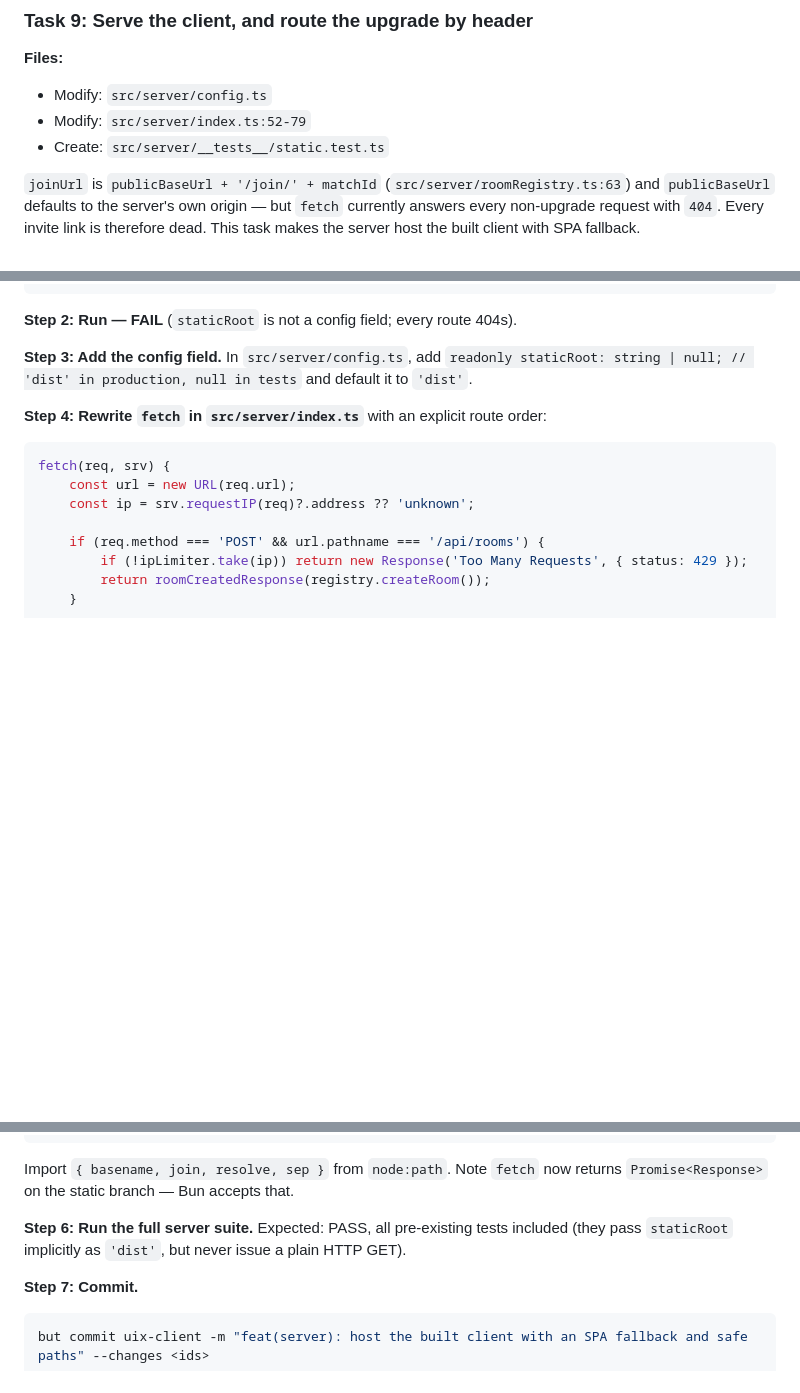
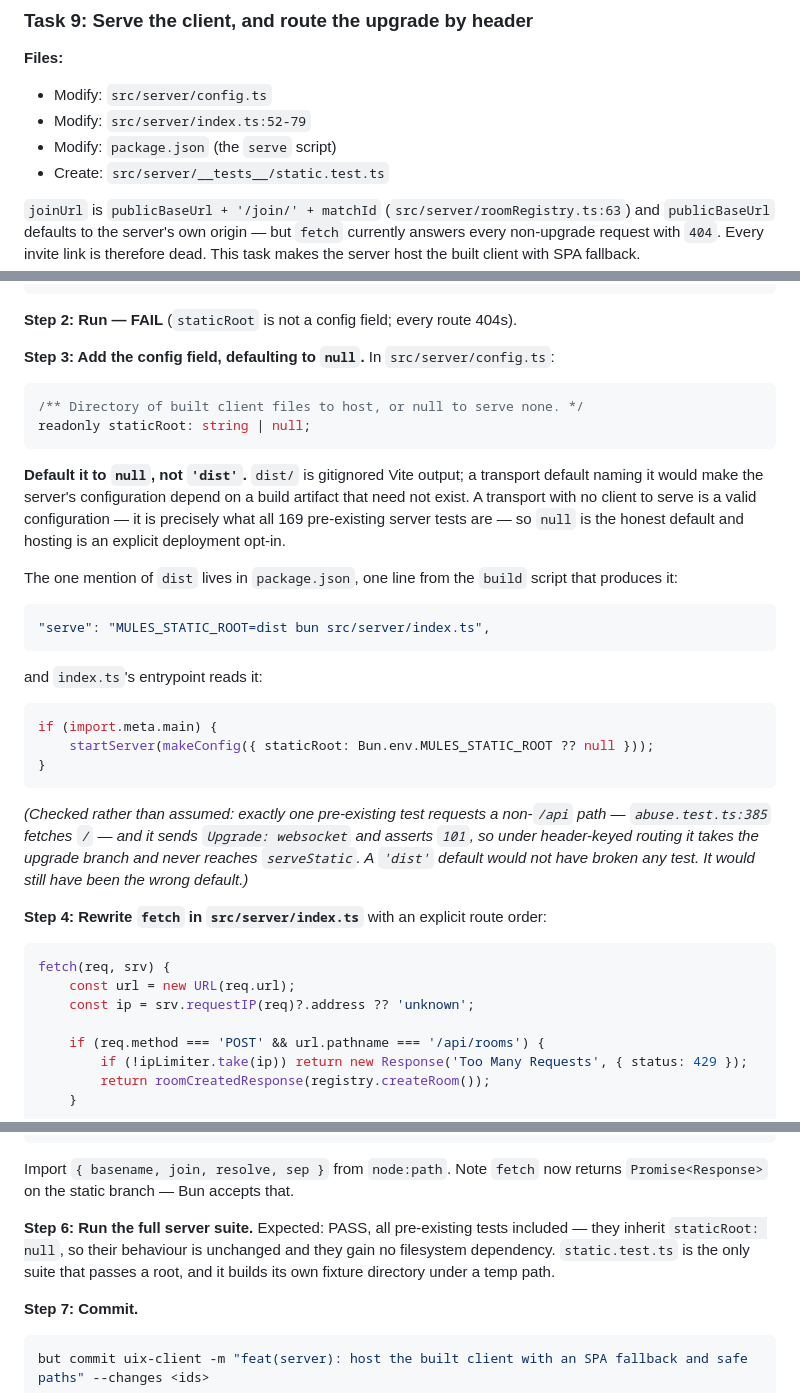
Before and after one commit to TuesdayCrowd/the-mules-court, a Markdown page: docs/plans/2026-07-24-uix-implementation-plan.md, 3 parts joined by grey strips. Drawn GitHub-style; blank space fills up the shorter version.

Commit message:
docs: staticRoot defaults to null, not dist
dist/ is gitignored Vite output. A transport default naming it would make the
server's configuration depend on a build artifact that need not exist, and would
give 169 pre-existing tests a filesystem dependency they never asked for.

A transport with no client to serve is a valid configuration — it is exactly
what every existing server test is — so null is the honest default and hosting
becomes an explicit deployment opt-in. The single mention of dist moves to
package.json's serve script, one line from the build script that produces it.

Records the check rather than the assumption: exactly one pre-existing test
requests a non-/api path (abuse.test.ts:385 fetches /), and it sends
Upgrade: websocket and asserts 101, so under header-keyed routing it takes the
upgrade branch and never reaches serveStatic. A 'dist' default would not have
broken a test. It would still have been the wrong default.

````diff
--- a/docs/plans/2026-07-24-uix-implementation-plan.md
+++ b/docs/plans/2026-07-24-uix-implementation-plan.md
@@ -790,6 +790,7 @@ but commit uix-client -m "feat(server): let RESUME_SEAT adopt a nickname for the
 **Files:**
 - Modify: `src/server/config.ts`
 - Modify: `src/server/index.ts:52-79`
+- Modify: `package.json` (the `serve` script)
 - Create: `src/server/__tests__/static.test.ts`
 
 `joinUrl` is `publicBaseUrl + '/join/' + matchId` (`src/server/roomRegistry.ts:63`) and `publicBaseUrl` defaults to the server's own origin — but `fetch` currently answers every non-upgrade request with `404`. Every invite link is therefore dead. This task makes the server host the built client with SPA fallback.
@@ -862,7 +863,30 @@ describe('static hosting', () => {
 
 **Step 2: Run — FAIL** (`staticRoot` is not a config field; every route 404s).
 
-**Step 3: Add the config field.** In `src/server/config.ts`, add `readonly staticRoot: string | null; // 'dist' in production, null in tests` and default it to `'dist'`.
+**Step 3: Add the config field, defaulting to `null`.** In `src/server/config.ts`:
+
+```ts
+/** Directory of built client files to host, or null to serve none. */
+readonly staticRoot: string | null;
+```
+
+**Default it to `null`, not `'dist'`.** `dist/` is gitignored Vite output; a transport default naming it would make the server's configuration depend on a build artifact that need not exist. A transport with no client to serve is a valid configuration — it is precisely what all 169 pre-existing server tests are — so `null` is the honest default and hosting is an explicit deployment opt-in.
+
+The one mention of `dist` lives in `package.json`, one line from the `build` script that produces it:
+
+```json
+"serve": "MULES_STATIC_ROOT=dist bun src/server/index.ts",
+```
+
+and `index.ts`'s entrypoint reads it:
+
+```ts
+if (import.meta.main) {
+    startServer(makeConfig({ staticRoot: Bun.env.MULES_STATIC_ROOT ?? null }));
+}
+```
+
+*(Checked rather than assumed: exactly one pre-existing test requests a non-`/api` path — `abuse.test.ts:385` fetches `/` — and it sends `Upgrade: websocket` and asserts `101`, so under header-keyed routing it takes the upgrade branch and never reaches `serveStatic`. A `'dist'` default would not have broken any test. It would still have been the wrong default.)*
 
 **Step 4: Rewrite `fetch` in `src/server/index.ts`** with an explicit route order:
 
@@ -933,7 +957,7 @@ async function serveStatic(root: string, pathname: string): Promise<Response> {
 
 Import `{ basename, join, resolve, sep }` from `node:path`. Note `fetch` now returns `Promise<Response>` on the static branch — Bun accepts that.
 
-**Step 6: Run the full server suite.** Expected: PASS, all pre-existing tests included (they pass `staticRoot` implicitly as `'dist'`, but never issue a plain HTTP GET).
+**Step 6: Run the full server suite.** Expected: PASS, all pre-existing tests included — they inherit `staticRoot: null`, so their behaviour is unchanged and they gain no filesystem dependency. `static.test.ts` is the only suite that passes a root, and it builds its own fixture directory under a temp path.
 
 **Step 7: Commit.**
 
````
